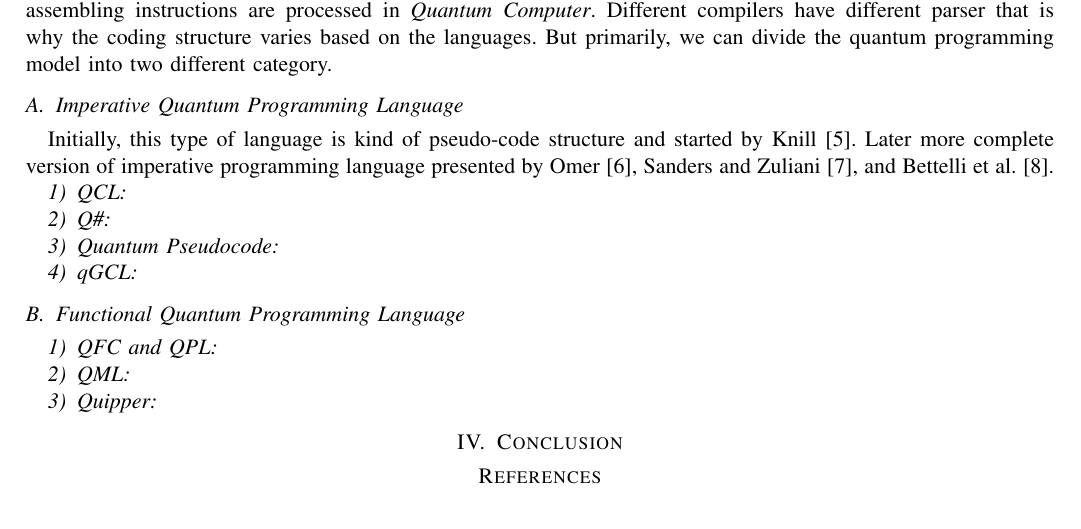
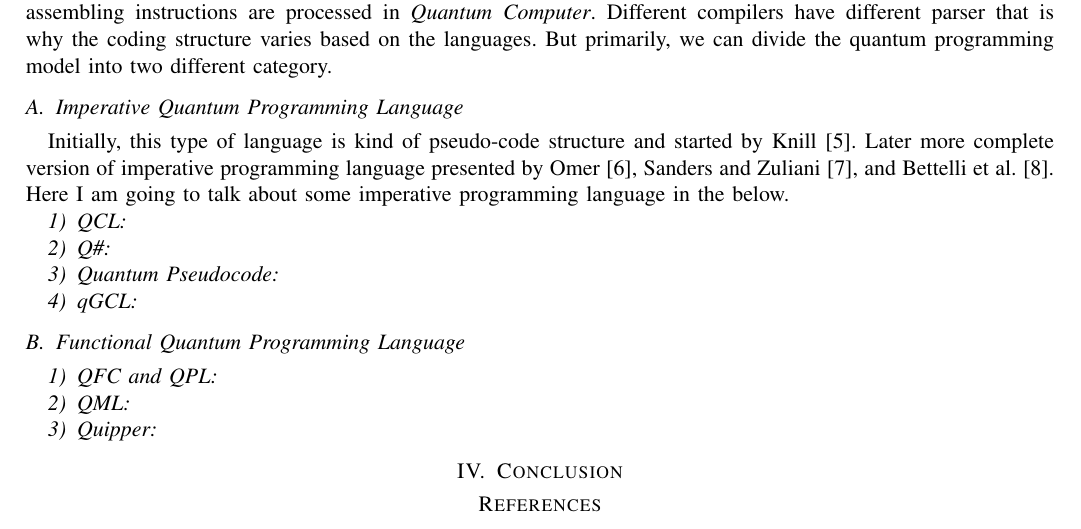
Before and after one commit to marufdsi/Quantum-Computing, a LaTeX paper (SurveyReport.tex): part of page 2 of 2, cut so that both start at the same text. Compiled offline with pdfLaTeX.

Commit message:
Report added

```diff
--- a/SurveyReport.tex
+++ b/SurveyReport.tex
@@ -82,7 +82,8 @@ have different parser that is why the coding structure varies based on the langu
 
 \subsection{Imperative Quantum Programming Language}
 Initially, this type of language is kind of pseudo-code structure and started by Knill~\cite{knill1996conventions}. Later more complete version of imperative programming language
-presented by Omer~\cite{omer1998procedural}, Sanders and Zuliani~\cite{sanders2000quantum}, and Bettelli et al.~\cite{bettelli2003toward}.
+presented by Omer~\cite{omer1998procedural}, Sanders and Zuliani~\cite{sanders2000quantum}, and Bettelli et al.~\cite{bettelli2003toward}. Here I am going to talk about some
+imperative programming language in the below.
 
 \subsubsection{QCL}
 
```
